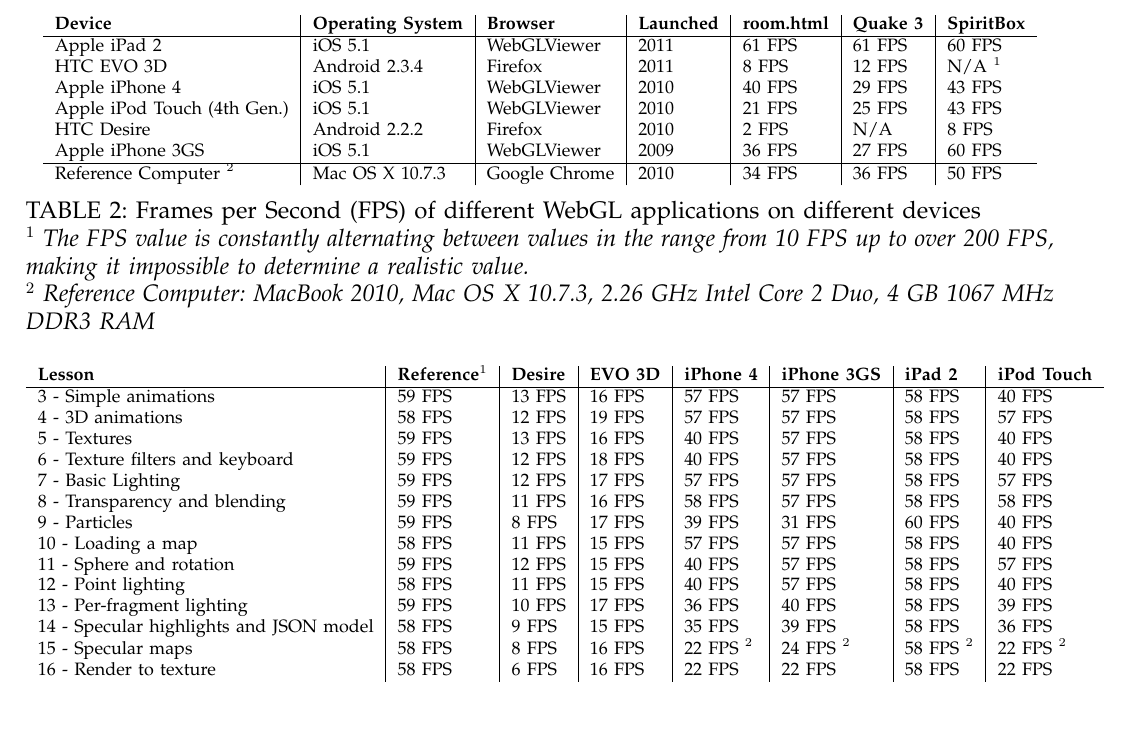
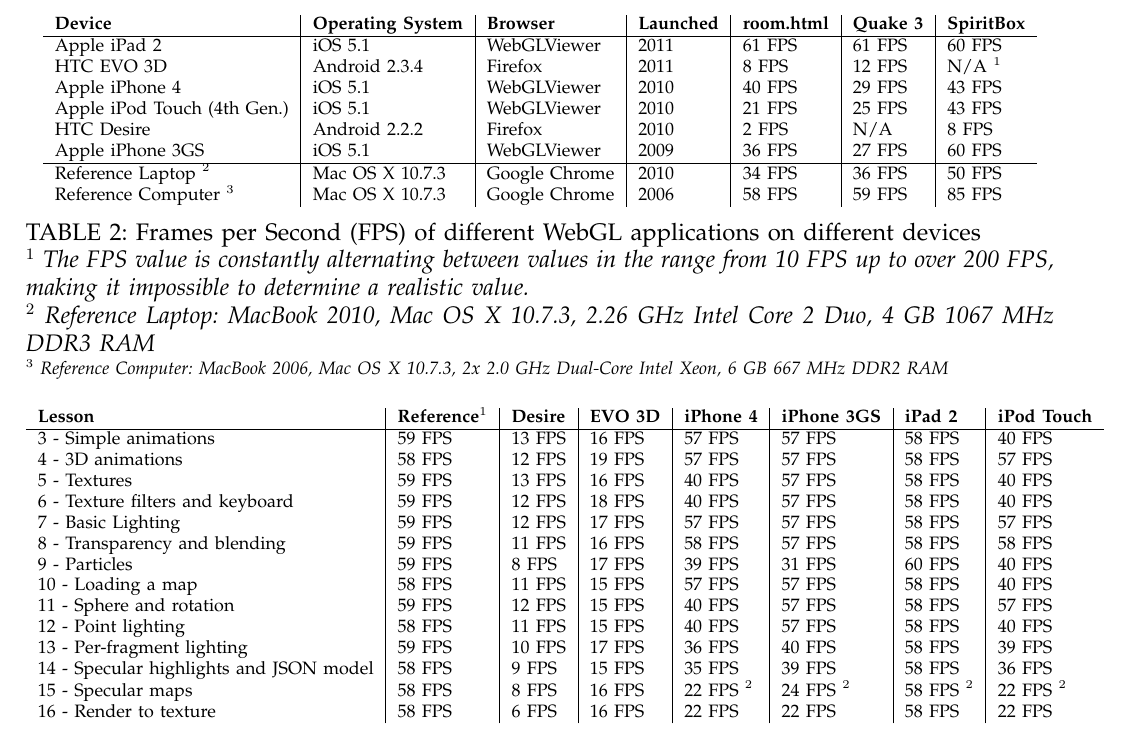
Before and after one commit to armbruster/teleseminar, a LaTeX paper (latex/latex.tex): part of page 5 of 6, cut so that both start at the same text. Compiled offline with pdfLaTeX.

Commit message:
added reference computer to fps table

```diff
--- a/latex/latex.tex
+++ b/latex/latex.tex
@@ -266,11 +266,13 @@
 		HTC Desire					& Android 2.2.2		& Firefox		& 2010		& 2 FPS 	& N/A		& 8 FPS			\\ % Mozilla == Firefox ??
 		Apple iPhone 3GS			& iOS 5.1			& WebGLViewer	& 2009		&	36 FPS		&	27 FPS	&	60 FPS			\\
 		\hline
-		Reference Computer $^{2}$			& 	Mac OS X 10.7.3			& 	Google Chrome	&	2010	&	34 FPS	&	36 FPS	&		50 FPS	\\
+		Reference Laptop $^{2}$			& 	Mac OS X 10.7.3			& 	Google Chrome	&	2010	&	34 FPS	&	36 FPS	&		50 FPS	\\
+		Reference Computer $^{3}$		& 	Mac OS X 10.7.3			& 	Google Chrome	&	2006	&	58 FPS	&	59 FPS	&		85 FPS	\\
 	\end{tabular}
 	\caption{Frames per Second (FPS) of different WebGL applications on different devices\label{fpsTable}
 	\\$^{1}$ \textit{The FPS value is constantly alternating between values in the range from 10 FPS up to over 200 FPS, making it impossible to determine a realistic value.}
-	\\$^{2}$ \textit{Reference Computer: MacBook 2010, Mac OS X 10.7.3, 2.26 GHz Intel Core 2 Duo, 4 GB 1067 MHz DDR3 RAM}}
+	\\$^{2}$ \textit{Reference Laptop: MacBook 2010, Mac OS X 10.7.3, 2.26 GHz Intel Core 2 Duo, 4 GB 1067 MHz DDR3 RAM}}
+	\\$^{3}$ \textit{Reference Computer: MacBook 2006, Mac OS X 10.7.3, 2x 2.0 GHz Dual-Core Intel Xeon, 6 GB 667 MHz DDR2 RAM}}
 	\end{centering}
 \end{table*}
 
```
Also changed, not shown: latex/bib.bib (+8 -0 lines).
